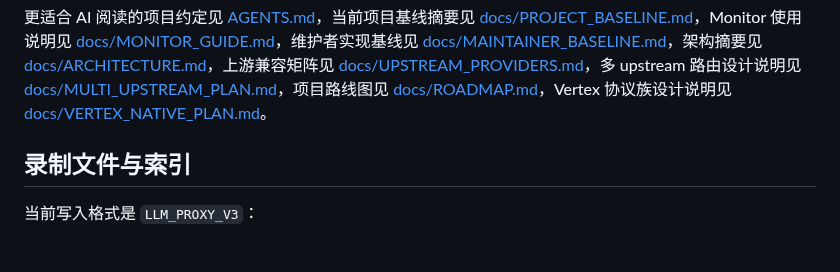
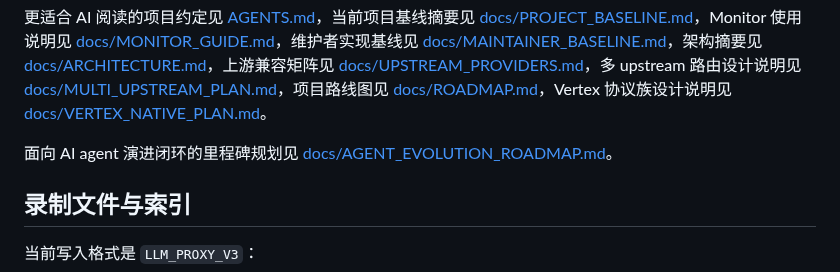
Before and after one commit to kingfs/llm-tracelab, a Markdown page: README.md, the part around the change. GitHub-like rendering; blank space fills up the shorter version.

Commit message:
docs: add agent evolution roadmap

````diff
--- a/README.md
+++ b/README.md
@@ -54,6 +54,8 @@ pkg/llm               多厂商请求/响应归一化
 ```
 
 更适合 AI 阅读的项目约定见 [AGENTS.md](./AGENTS.md)，当前项目基线摘要见 [docs/PROJECT_BASELINE.md](./docs/PROJECT_BASELINE.md)，Monitor 使用说明见 [docs/MONITOR_GUIDE.md](./docs/MONITOR_GUIDE.md)，维护者实现基线见 [docs/MAINTAINER_BASELINE.md](./docs/MAINTAINER_BASELINE.md)，架构摘要见 [docs/ARCHITECTURE.md](./docs/ARCHITECTURE.md)，上游兼容矩阵见 [docs/UPSTREAM_PROVIDERS.md](./docs/UPSTREAM_PROVIDERS.md)，多 upstream 路由设计说明见 [docs/MULTI_UPSTREAM_PLAN.md](./docs/MULTI_UPSTREAM_PLAN.md)，项目路线图见 [docs/ROADMAP.md](./docs/ROADMAP.md)，Vertex 协议族设计说明见 [docs/VERTEX_NATIVE_PLAN.md](./docs/VERTEX_NATIVE_PLAN.md)。
+
+面向 AI agent 演进闭环的里程碑规划见 [docs/AGENT_EVOLUTION_ROADMAP.md](./docs/AGENT_EVOLUTION_ROADMAP.md)。
 
 ## 录制文件与索引
 
````
Also changed, not shown: docs/AGENT_EVOLUTION_ROADMAP.md (added, +442 -0 lines).
